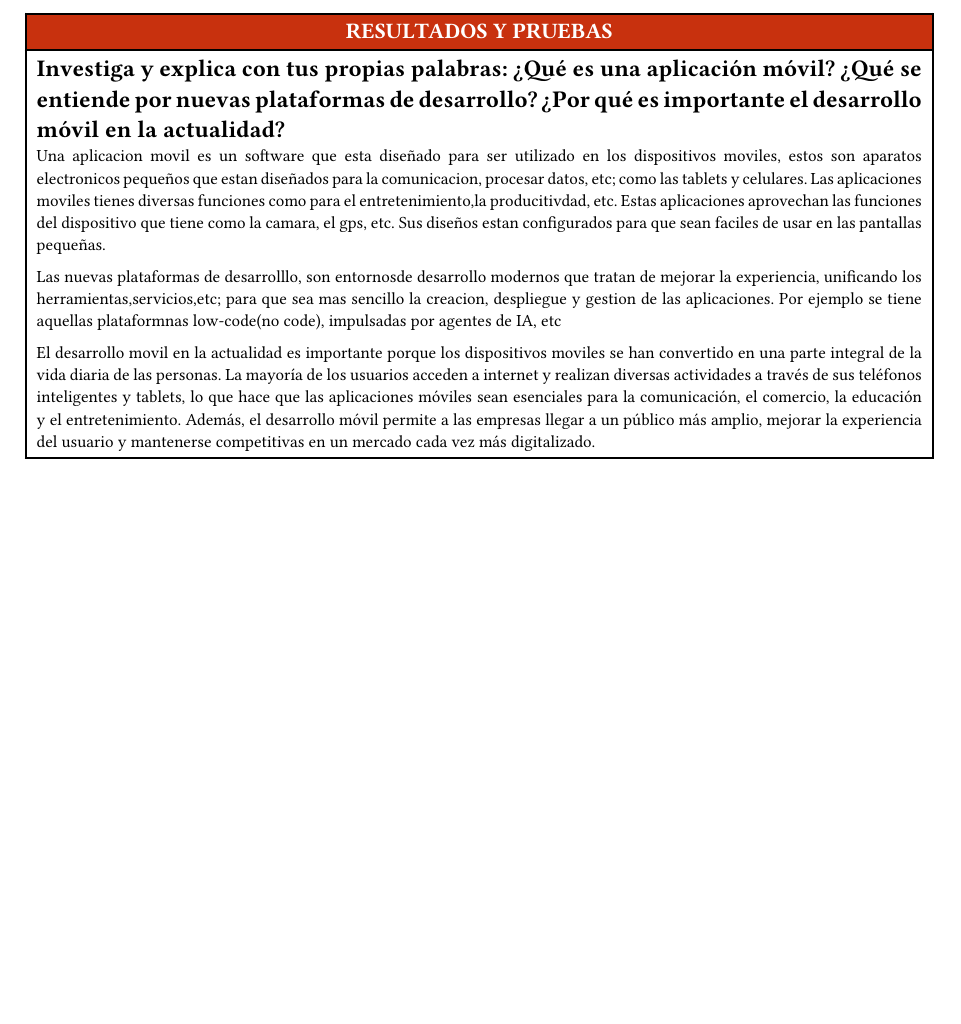
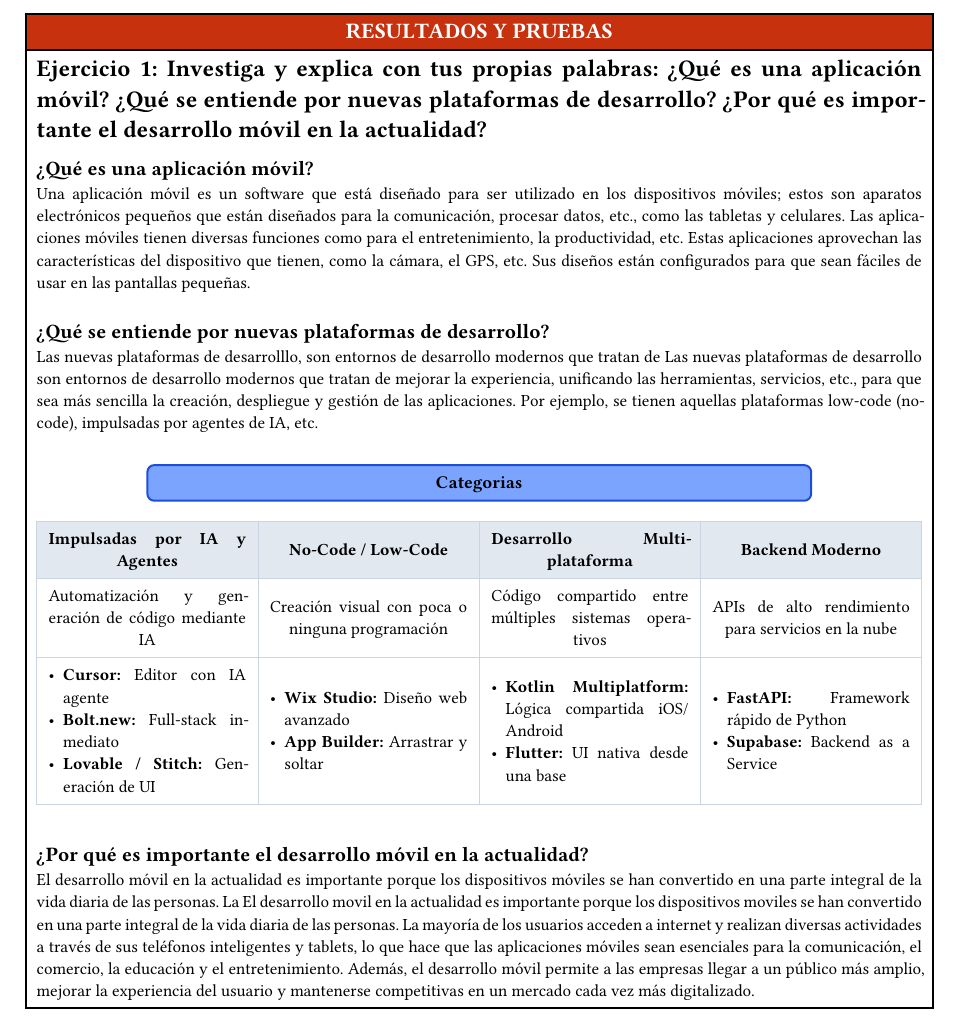
Before and after one commit to shanccom/IDNP, a Typst document (lab_01/sections/1-resultados.typ, which reads lab_01/sections/1-resultados/ejercicio-1.typ): part of the page, cut so that both start at the same text, the shorter picture padded with empty space. Compiled offline with Typst 0.15.

Commit message:
Resolucion del ejercicio 01

```diff
--- a/lab_01/sections/1-resultados/ejercicio-1.typ
+++ b/lab_01/sections/1-resultados/ejercicio-1.typ
@@ -1,7 +1,11 @@
-= Investiga y explica con tus propias palabras: ¿Qué es una aplicación móvil? ¿Qué se entiende por nuevas plataformas de desarrollo? ¿Por qué es importante el desarrollo móvil en la actualidad?
+= Ejercicio 1: Investiga y explica con tus propias palabras: ¿Qué es una aplicación móvil? ¿Qué se entiende por nuevas plataformas de desarrollo? ¿Por qué es importante el desarrollo móvil en la actualidad?
 
-Una aplicacion movil es un software que esta diseñado para ser utilizado en los dispositivos moviles, estos son aparatos electronicos pequeños que estan diseñados para la comunicacion, procesar datos, etc; como las tablets y celulares. Las aplicaciones moviles tienes diversas funciones como para el entretenimiento,la producitivdad, etc. Estas aplicaciones aprovechan las funciones del dispositivo que tiene como la camara, el gps, etc. Sus diseños estan configurados para que sean faciles de usar en las pantallas pequeñas.
+== ¿Qué es una aplicación móvil?
 
-Las nuevas plataformas de desarrolllo, son entornosde desarrollo modernos que tratan de mejorar la experiencia, unificando los herramientas,servicios,etc; para que sea mas sencillo la creacion, despliegue y gestion de las aplicaciones. Por ejemplo se tiene aquellas plataformnas low-code(no code), impulsadas por agentes de IA, etc
+Una aplicación móvil es un software que está diseñado para ser utilizado en los dispositivos móviles; estos son aparatos electrónicos pequeños que están diseñados para la comunicación, procesar datos, etc., como las tabletas y celulares. Las aplicaciones móviles tienen diversas funciones como para el entretenimiento, la productividad, etc. Estas aplicaciones aprovechan las características del dispositivo que tienen, como la cámara, el GPS, etc. Sus diseños están configurados para que sean fáciles de usar en las pantallas pequeñas.
 
-El desarrollo movil en la actualidad es importante porque los dispositivos moviles se han convertido en una parte integral de la vida diaria de las personas. La mayoría de los usuarios acceden a internet y realizan diversas actividades a través de sus teléfonos inteligentes y tablets, lo que hace que las aplicaciones móviles sean esenciales para la comunicación, el comercio, la educación y el entretenimiento. Además, el desarrollo móvil permite a las empresas llegar a un público más amplio, mejorar la experiencia del usuario y mantenerse competitivas en un mercado cada vez más digitalizado.
+#v(6pt)
+
+== ¿Qué se entiende por nuevas plataformas de desarrollo?
+
+Las nuevas plataformas de desarrolllo, son entornos de desarrollo modernos que tratan de Las nuevas plataformas de desarrollo son entornos de desarrollo modernos que tratan de mejorar la experiencia, unificando las herramientas, servicios, etc., para que sea más sencilla la creación, despliegue y gestión de las aplicaciones. Por ejemplo, se tienen aquellas plataformas low-code (no-code), impulsadas por agentes de IA, etc.
@@ -7,0 +34 @@ El desarrollo movil en la actualidad es importante porque los dispositivos movil
+    [#text(weight: "bold")[Impulsadas por IA y Agentes]],
@@ -7,0 +40,39 @@ El desarrollo movil en la actualidad es importante porque los dispositivos movil
+    [Automatización y generación de código mediante IA],
+    [Creación visual con poca o ninguna programación],
+    [Código compartido entre múltiples sistemas operativos],
+    [APIs de alto rendimiento para servicios en la nube],
+
+    // Fila 3: Ejemplos
+    [
+      #list(
+        align(left)[*Cursor:* Editor con IA agente],
+        align(left)[*Bolt.new:* Full-stack inmediato],
+        align(left)[*Lovable / Stitch:* Generación de UI]
+      )
+    ],
+    [
+      #list(
+        align(left)[*Wix Studio:* Diseño web avanzado],
+        align(left)[*App Builder:* Arrastrar y soltar]
+      )
+    ],
+    [
+      #list(
+        align(left)[*Kotlin Multiplatform:* Lógica compartida iOS/Android],
+        align(left)[*Flutter:* UI nativa desde una base]
+      )
+    ],
+    [
+      #list(
+        align(left)[*FastAPI:* Framework rápido de Python],
+        align(left)[*Supabase:* Backend as a Service]
+      )
+    ]
+  )
+]
+
+#v(10pt)
+
+== ¿Por qué es importante el desarrollo móvil en la actualidad?
+
+El desarrollo móvil en la actualidad es importante porque los dispositivos móviles se han convertido en una parte integral de la vida diaria de las personas. La El desarrollo movil en la actualidad es importante porque los dispositivos moviles se han convertido en una parte integral de la vida diaria de las personas. La mayoría de los usuarios acceden a internet y realizan diversas actividades a través de sus teléfonos inteligentes y tablets, lo que hace que las aplicaciones móviles sean esenciales para la comunicación, el comercio, la educación y el entretenimiento. Además, el desarrollo móvil permite a las empresas llegar a un público más amplio, mejorar la experiencia del usuario y mantenerse competitivas en un mercado cada vez más digitalizado.
```
Also changed, not shown: lab_01/sections/1-resultados/ejercicio-1.typ (27 more changed lines).
